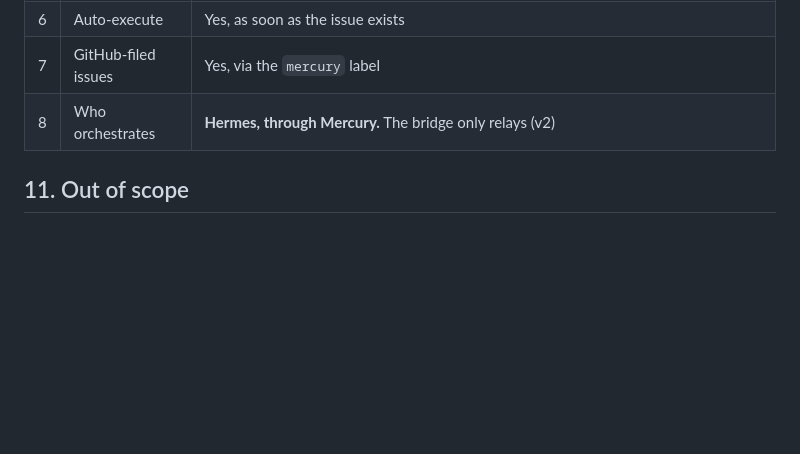
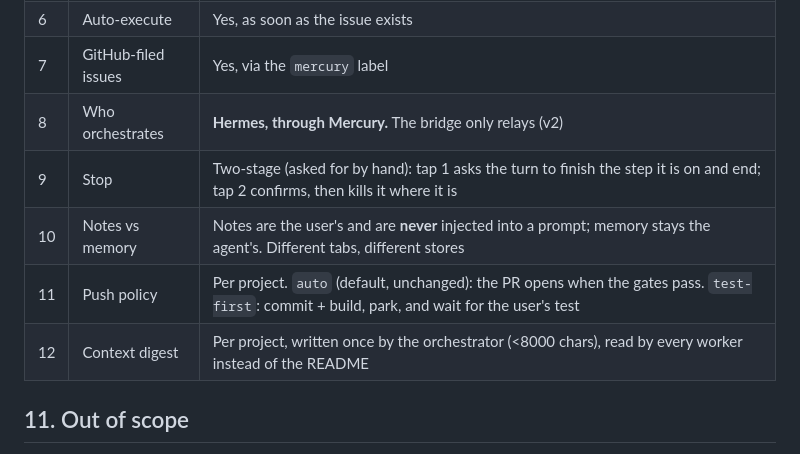
Before and after one commit to Flexingg/hermes-mobile, a Markdown page: docs/PLAN-projects-orchestrator.md, the part around one of its changes. Rendered like a GitHub page; blank space fills up the shorter version.

Commit message:
docs(plan): record Stop, notes, test-first and the token budget (§17, decisions 9-12)

```diff
--- a/docs/PLAN-projects-orchestrator.md
+++ b/docs/PLAN-projects-orchestrator.md
@@ -231,6 +231,10 @@ subprocess path stays as the fallback transport until the API-server path is pro
 | 6 | Auto-execute | Yes, as soon as the issue exists |
 | 7 | GitHub-filed issues | Yes, via the `mercury` label |
 | 8 | Who orchestrates | **Hermes, through Mercury.** The bridge only relays (v2) |
+| 9 | Stop | Two-stage (asked for by hand): tap 1 asks the turn to finish the step it is on and end; tap 2 confirms, then kills it where it is |
+| 10 | Notes vs memory | Notes are the user's and are **never** injected into a prompt; memory stays the agent's. Different tabs, different stores |
+| 11 | Push policy | Per project. `auto` (default, unchanged): the PR opens when the gates pass. `test-first`: commit + build, park, and wait for the user's test |
+| 12 | Context digest | Per project, written once by the orchestrator (<8000 chars), read by every worker instead of the README |
 
 ## 11. Out of scope
 
```
Also changed, not shown: other parts of docs/PLAN-projects-orchestrator.md (+73 -0 lines).
